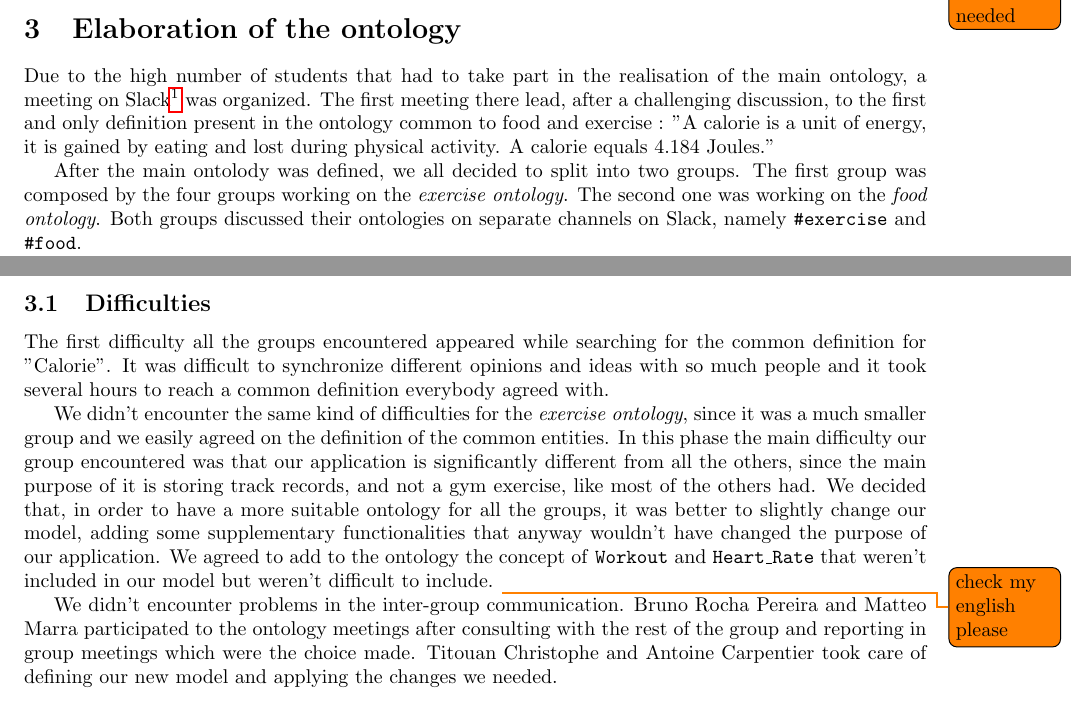
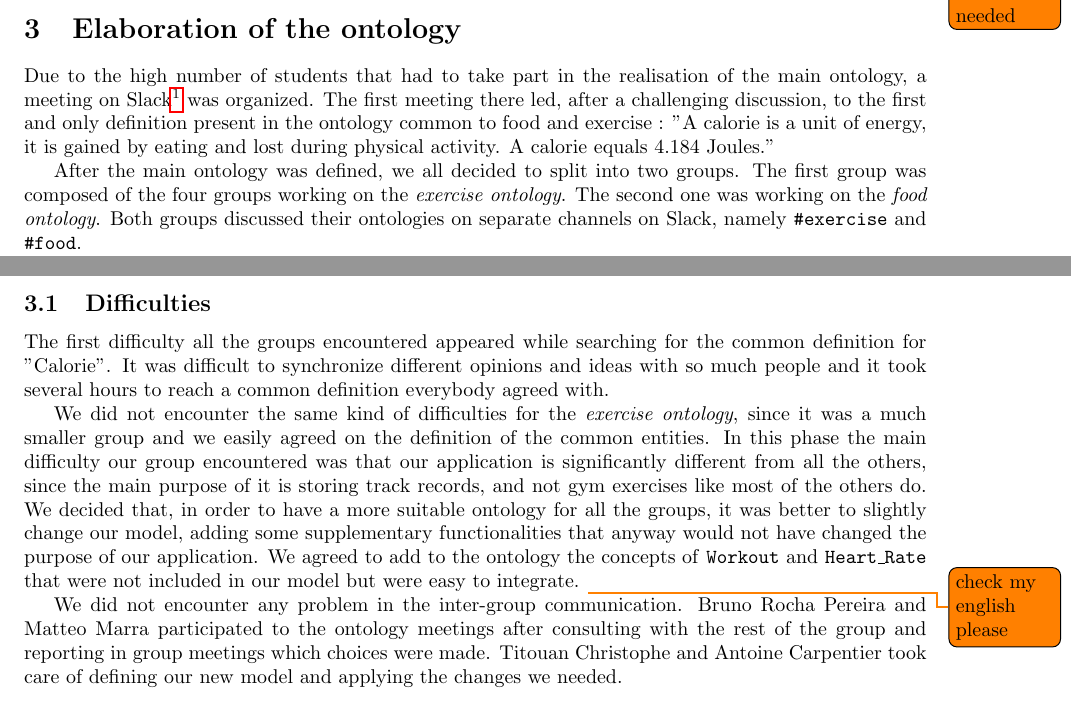
Before and after one commit to SupayrPoney/OpenIS, a LaTeX document (report/ass3/report.tex): two parts of pages 1 and 2 of 2, joined at a grey line, cut so that both start at the same text. Compiled offline with pdfLaTeX.

Commit message:
[enh] typo

```diff
--- a/report/ass3/report.tex
+++ b/report/ass3/report.tex
@@ -42,9 +42,9 @@ The following document describes the process of the development of a ontology co
 
 
 \section{Elaboration of the ontology}
-Due to the high number of students that had to take part in the realisation of the main ontology, a meeting on Slack\footnote{https://ontology-ois.slack.com} was organized. The first meeting there lead, after a challenging discussion, to the first and only definition present in the ontology common to food and exercise : "A calorie is a unit of energy, it is gained by eating and lost during physical activity. A calorie equals 4.184 Joules."
+Due to the high number of students that had to take part in the realisation of the main ontology, a meeting on Slack\footnote{https://ontology-ois.slack.com} was organized. The first meeting there led, after a challenging discussion, to the first and only definition present in the ontology common to food and exercise : "A calorie is a unit of energy, it is gained by eating and lost during physical activity. A calorie equals 4.184 Joules."
 
-After the main ontolody was defined, we all decided to split into two groups. The first group was composed by the four groups working on the \textit{exercise ontology}. The second one was working on the \textit{food ontology}. Both groups discussed their ontologies on separate channels on Slack, namely \texttt{\#exercise} and \texttt{\#food}.
+After the main ontology was defined, we all decided to split into two groups. The first group was composed of the four groups working on the \textit{exercise ontology}. The second one was working on the \textit{food ontology}. Both groups discussed their ontologies on separate channels on Slack, namely \texttt{\#exercise} and \texttt{\#food}.
 
 Regarding the exercise group, we immediately started working on common definitions such as \textit{workout}. It was decided after a short discussion that it would be more suitable for each group to first define every one of the terms appearing in their application.  Therefore, every group shared a glossary and a diagram of their model. Another meeting was scheduled two days later to merge and adapt the definitions that would later appear in the \textit{exercise ontology}. During this meeting, at least one member of each group was present on the Slack channel to avoid any bias. It was implicitely decided not to have every member of each group connected in order to avoid confusion and overlapping discussions. At the end of the meeting, all the common entities were decided and defined and the \textit{exercise ontology} was thus settled.
 
@@ -54,13 +54,13 @@ The last meeting happened five days later in one of the computer rooms. Two memb
 \subsection{Difficulties}
 The first difficulty all the groups encountered appeared while searching for the common definition for "Calorie". It was difficult to synchronize different opinions and ideas with so much people and it took several hours to reach a common definition everybody agreed with.
 
-We didn't encounter the same kind of difficulties for the \textit{exercise ontology}, since it was a much smaller group and we easily agreed on the definition of the common entities.
-In this phase the main difficulty our group encountered was that our application is significantly different from all the others, since the main purpose of it is storing track records, and not a gym exercise, like most of the others had.
-We decided that, in order to have a more suitable ontology for all the groups, it was better to slightly change our model, adding some supplementary functionalities that anyway wouldn't have changed the purpose of our application.
-We agreed to add to the ontology the concept of \texttt{Workout} and \texttt{Heart\_Rate} that weren't included in our model but weren't difficult to include. \todo{check my english please}
+We did not encounter the same kind of difficulties for the \textit{exercise ontology}, since it was a much smaller group and we easily agreed on the definition of the common entities.
+In this phase the main difficulty our group encountered was that our application is significantly different from all the others, since the main purpose of it is storing track records, and not gym exercises like most of the others do.
+We decided that, in order to have a more suitable ontology for all the groups, it was better to slightly change our model, adding some supplementary functionalities that anyway would not have changed the purpose of our application.
+We agreed to add to the ontology the concepts of \texttt{Workout} and \texttt{Heart\_Rate} that were not included in our model but were easy to integrate. \todo{check my english please}
 
-We didn't encounter problems in the inter-group communication.
-Bruno Rocha Pereira and Matteo Marra participated to the ontology meetings after consulting with the rest of the group and reporting in group meetings which were the choice made.
+We did not encounter any problem in the inter-group communication.
+Bruno Rocha Pereira and Matteo Marra participated to the ontology meetings after consulting with the rest of the group and reporting in group meetings which choices were made.
 Titouan Christophe and Antoine Carpentier took care of defining our new model and applying the changes we needed.
 
 \subsection{Changes}
```
